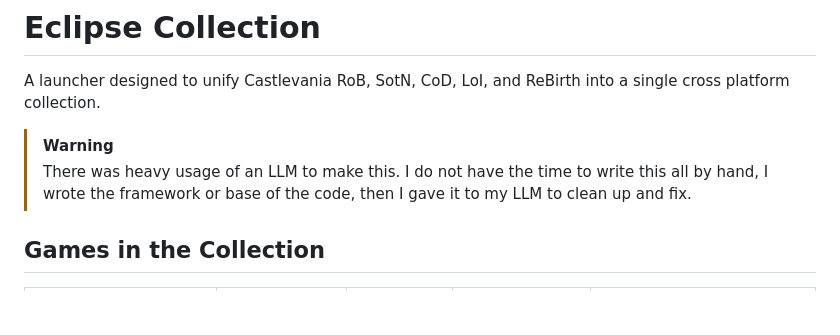
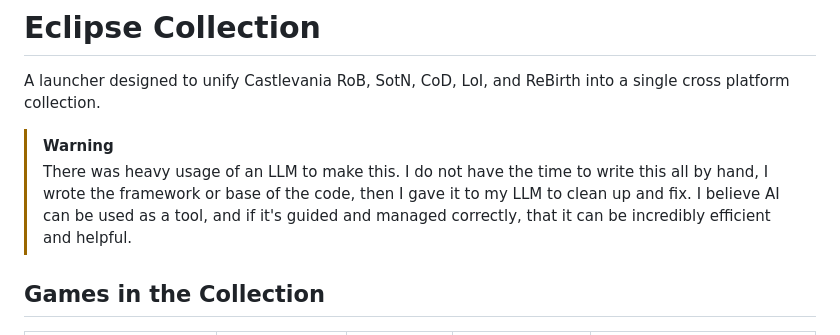
Before and after one commit to PanickyNarwhal/eclipse-collection, a Markdown page: README.md, the part around the change. Rendered like a GitHub page; blank space fills up the shorter version.

Commit message:
Update README to clarify LLM involvement
Expanded explanation of LLM usage in project.

```diff
--- a/README.md
+++ b/README.md
@@ -6,7 +6,7 @@
 A launcher designed to unify Castlevania RoB, SotN, CoD, LoI, and ReBirth into a single cross platform collection.
 
 > [!WARNING]
-> There was heavy usage of an LLM to make this. I do not have the time to write this all by hand, I wrote the framework or base of the code, then I gave it to my LLM to clean up and fix.
+> There was heavy usage of an LLM to make this. I do not have the time to write this all by hand, I wrote the framework or base of the code, then I gave it to my LLM to clean up and fix. I believe AI can be used as a tool, and if it's guided and managed correctly, that it can be incredibly efficient and helpful.
 
 ## Games in the Collection
 | Title | Original Platform | Release Year | Supported Regions | Container Runner |
```
